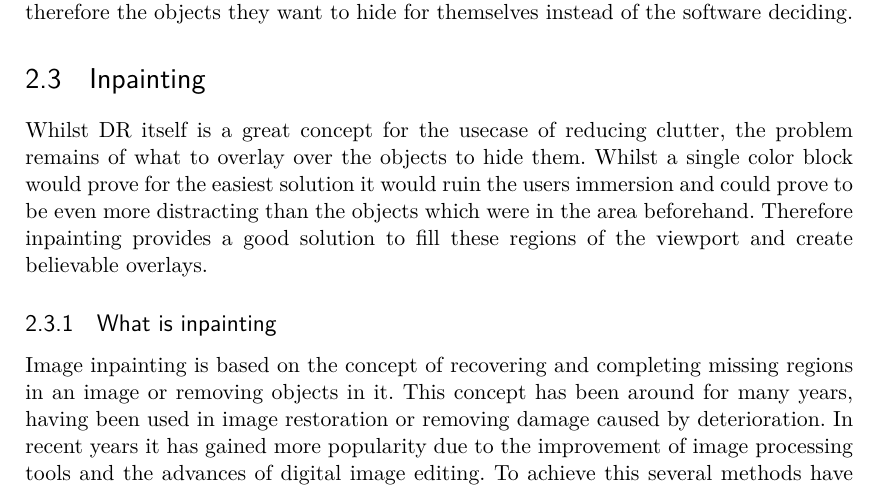
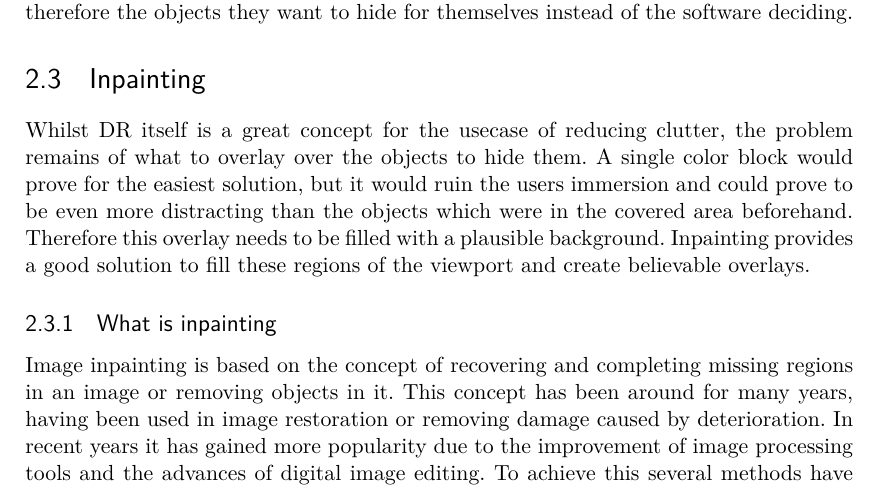
Before and after one commit to Shebbyy/InpaintAR, a LaTeX thesis (Thesis/documents/HgbThesisEN/main.tex, which reads Thesis/documents/HgbThesisEN/chapters/fundamentals.tex): part of page 13 of 23, cut so that both start at the same text. Compiled offline with pdfLaTeX.

Commit message:
- Fixed inpainting chapter introduction wording

```diff
--- a/Thesis/documents/HgbThesisEN/chapters/fundamentals.tex
+++ b/Thesis/documents/HgbThesisEN/chapters/fundamentals.tex
@@ -55,8 +55,8 @@ These findings were directly involved in the conceptualization of the InpaintAR
 \section{Inpainting}
 \label{cha:Inpainting}
 
-Whilst DR itself is a great concept for the usecase of reducing clutter, the problem remains of what to overlay over the objects to hide them. Whilst a single color block would prove for the easiest solution it would ruin the users immersion and could prove to be even more distracting than the objects which were in the area beforehand.
-Therefore inpainting provides a good solution to fill these regions of the viewport and create believable overlays.
+Whilst DR itself is a great concept for the usecase of reducing clutter, the problem remains of what to overlay over the objects to hide them. A single color block would prove for the easiest solution, but it would ruin the users immersion and could prove to be even more distracting than the objects which were in the covered area beforehand.
+Therefore this overlay needs to be filled with a plausible background. Inpainting provides a good solution to fill these regions of the viewport and create believable overlays.
 
 \subsection{What is inpainting}
 Image inpainting is based on the concept of recovering and completing missing regions in an image or removing objects in it. This concept has been around for many years, having been used in image restoration or removing damage caused by deterioration.
```
Also changed, not shown: Thesis/documents/HgbThesisEN/main.pdf.
